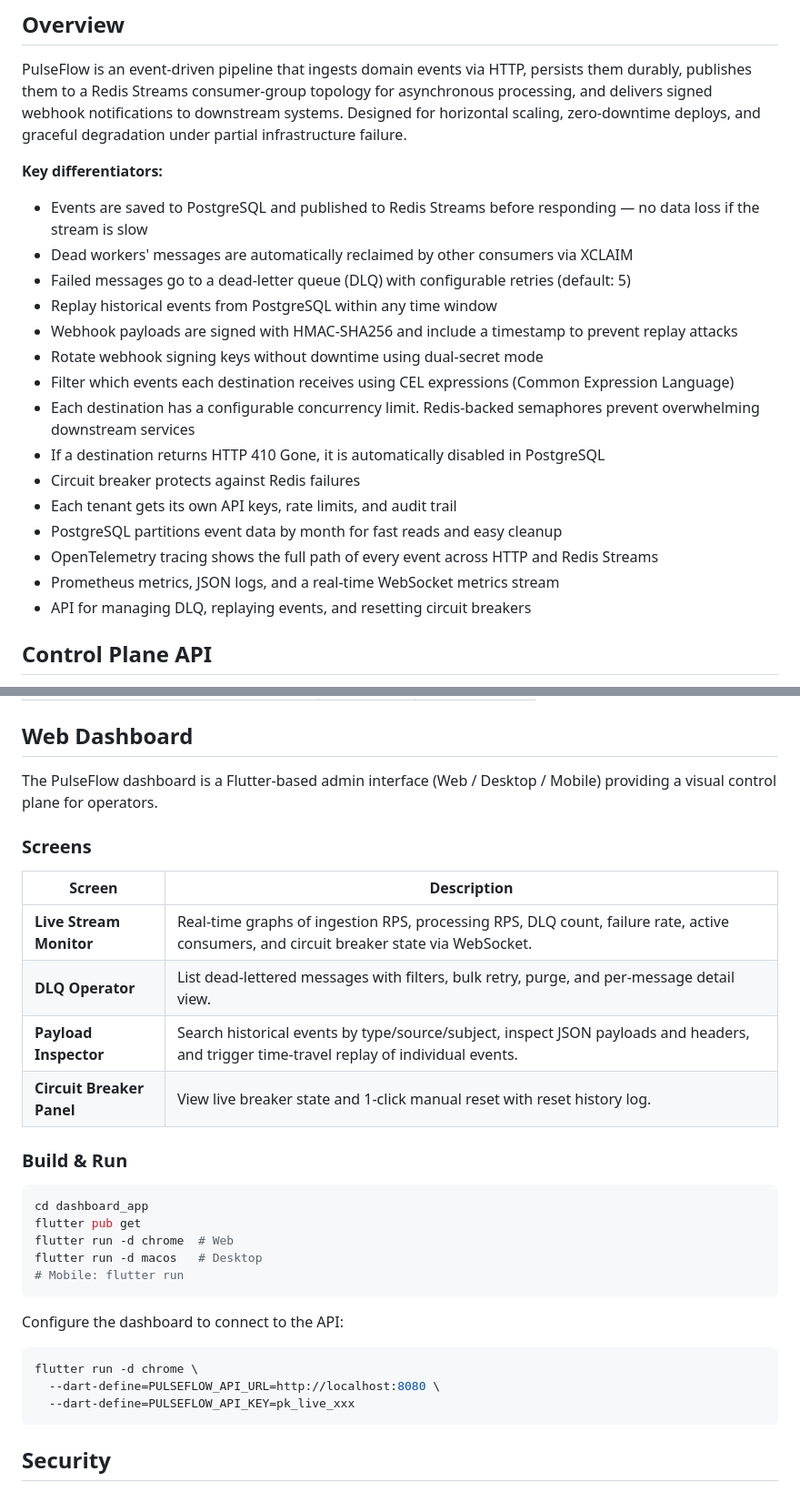
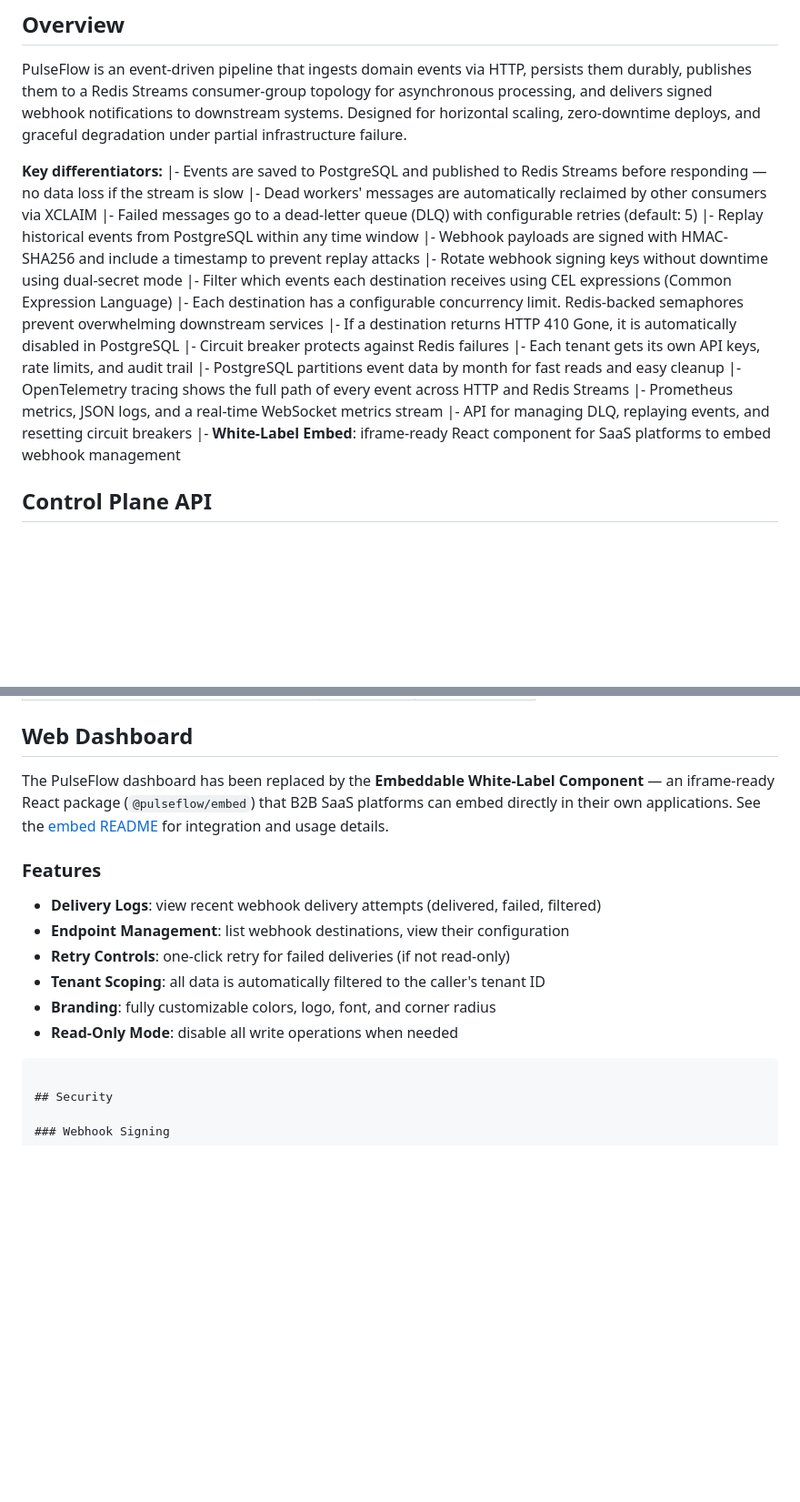
Before and after one commit to ayoubzulfiqar/pulseflow, a Markdown page: README.md, 2 parts joined by grey strips. Shown at 91% size. GitHub-like rendering; blank space fills up the shorter version.

````diff
--- a/README.md
+++ b/README.md
@@ -7,21 +7,22 @@ Production-grade event ingestion, processing, and delivery platform. Built for h
 PulseFlow is an event-driven pipeline that ingests domain events via HTTP, persists them durably, publishes them to a Redis Streams consumer-group topology for asynchronous processing, and delivers signed webhook notifications to downstream systems. Designed for horizontal scaling, zero-downtime deploys, and graceful degradation under partial infrastructure failure.
 
 **Key differentiators:**
-- Events are saved to PostgreSQL and published to Redis Streams before responding — no data loss if the stream is slow
-- Dead workers' messages are automatically reclaimed by other consumers via XCLAIM
-- Failed messages go to a dead-letter queue (DLQ) with configurable retries (default: 5)
-- Replay historical events from PostgreSQL within any time window
-- Webhook payloads are signed with HMAC-SHA256 and include a timestamp to prevent replay attacks
-- Rotate webhook signing keys without downtime using dual-secret mode
-- Filter which events each destination receives using CEL expressions (Common Expression Language)
-- Each destination has a configurable concurrency limit. Redis-backed semaphores prevent overwhelming downstream services
-- If a destination returns HTTP 410 Gone, it is automatically disabled in PostgreSQL
-- Circuit breaker protects against Redis failures
-- Each tenant gets its own API keys, rate limits, and audit trail
-- PostgreSQL partitions event data by month for fast reads and easy cleanup
-- OpenTelemetry tracing shows the full path of every event across HTTP and Redis Streams
-- Prometheus metrics, JSON logs, and a real-time WebSocket metrics stream
-- API for managing DLQ, replaying events, and resetting circuit breakers
+|- Events are saved to PostgreSQL and published to Redis Streams before responding — no data loss if the stream is slow
+|- Dead workers' messages are automatically reclaimed by other consumers via XCLAIM
+|- Failed messages go to a dead-letter queue (DLQ) with configurable retries (default: 5)
+|- Replay historical events from PostgreSQL within any time window
+|- Webhook payloads are signed with HMAC-SHA256 and include a timestamp to prevent replay attacks
+|- Rotate webhook signing keys without downtime using dual-secret mode
+|- Filter which events each destination receives using CEL expressions (Common Expression Language)
+|- Each destination has a configurable concurrency limit. Redis-backed semaphores prevent overwhelming downstream services
+|- If a destination returns HTTP 410 Gone, it is automatically disabled in PostgreSQL
+|- Circuit breaker protects against Redis failures
+|- Each tenant gets its own API keys, rate limits, and audit trail
+|- PostgreSQL partitions event data by month for fast reads and easy cleanup
+|- OpenTelemetry tracing shows the full path of every event across HTTP and Redis Streams
+|- Prometheus metrics, JSON logs, and a real-time WebSocket metrics stream
+|- API for managing DLQ, replaying events, and resetting circuit breakers
+|- **White-Label Embed**: iframe-ready React component for SaaS platforms to embed webhook management
 
 ## Control Plane API
 
@@ -557,33 +567,15 @@ Prometheus metrics endpoint.
 
 ## Web Dashboard
 
-The PulseFlow dashboard is a Flutter-based admin interface (Web / Desktop / Mobile) providing a visual control plane for operators.
+The PulseFlow dashboard has been replaced by the **Embeddable White-Label Component** — an iframe-ready React package (`@pulseflow/embed`) that B2B SaaS platforms can embed directly in their own applications. See the [embed README](embed/README.md) for integration and usage details.
 
-### Screens
-
-| Screen | Description |
-|--------|-------------|
-| **Live Stream Monitor** | Real-time graphs of ingestion RPS, processing RPS, DLQ count, failure rate, active consumers, and circuit breaker state via WebSocket. |
-| **DLQ Operator** | List dead-lettered messages with filters, bulk retry, purge, and per-message detail view. |
-| **Payload Inspector** | Search historical events by type/source/subject, inspect JSON payloads and headers, and trigger time-travel replay of individual events. |
-| **Circuit Breaker Panel** | View live breaker state and 1-click manual reset with reset history log. |
-
-### Build & Run
-
-```bash
-cd dashboard_app
-flutter pub get
-flutter run -d chrome  # Web
-flutter run -d macos   # Desktop
-# Mobile: flutter run
-```
-
-Configure the dashboard to connect to the API:
-
-```bash
-flutter run -d chrome \
-  --dart-define=PULSEFLOW_API_URL=http://localhost:8080 \
-  --dart-define=PULSEFLOW_API_KEY=pk_live_xxx
+### Features
+- **Delivery Logs**: view recent webhook delivery attempts (delivered, failed, filtered)
+- **Endpoint Management**: list webhook destinations, view their configuration
+- **Retry Controls**: one-click retry for failed deliveries (if not read-only)
+- **Tenant Scoping**: all data is automatically filtered to the caller's tenant ID
+- **Branding**: fully customizable colors, logo, font, and corner radius
+- **Read-Only Mode**: disable all write operations when needed
 ```
 
 ## Security
````
Also changed, not shown: other parts of README.md (+117 -5 lines).
